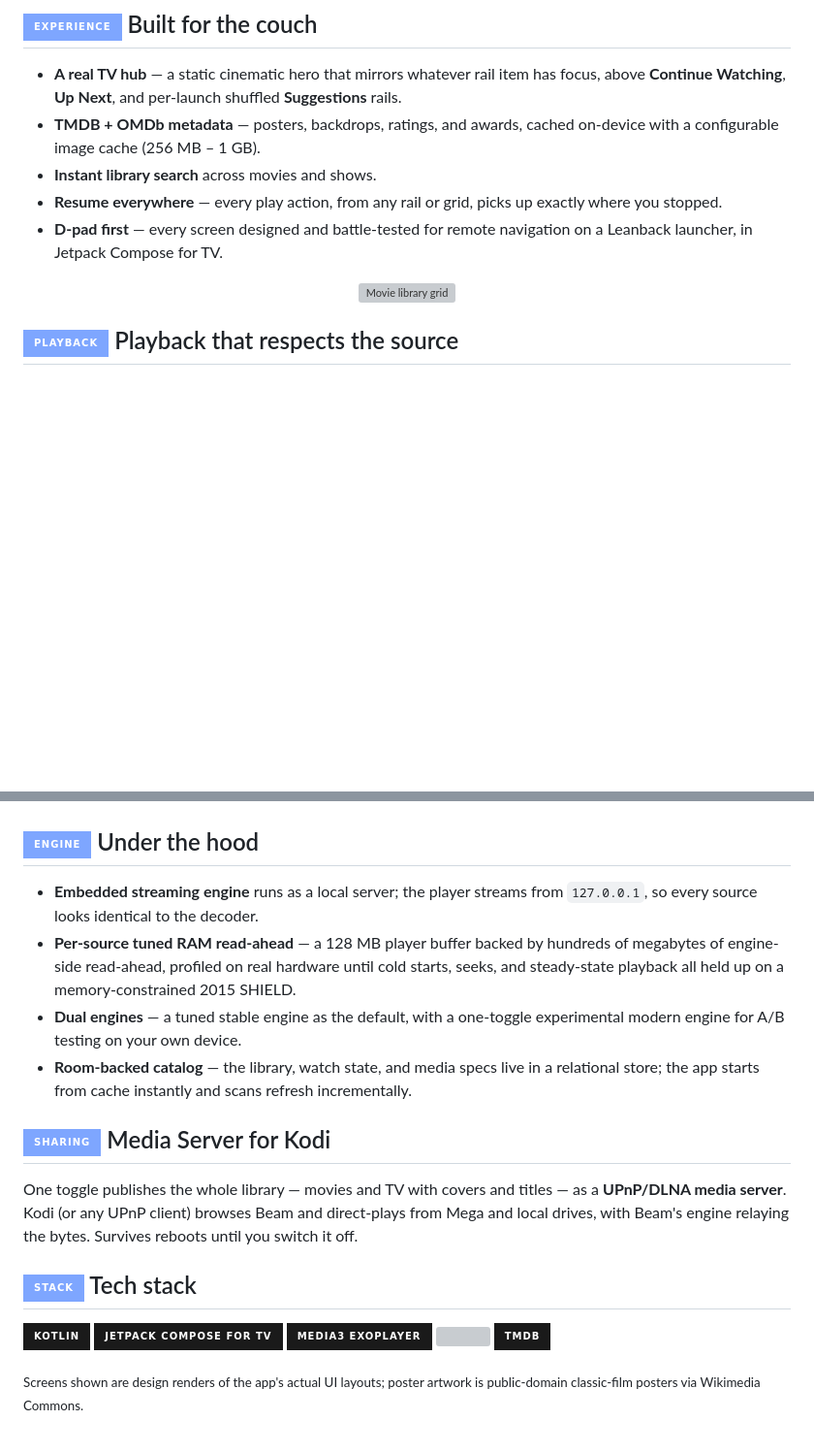
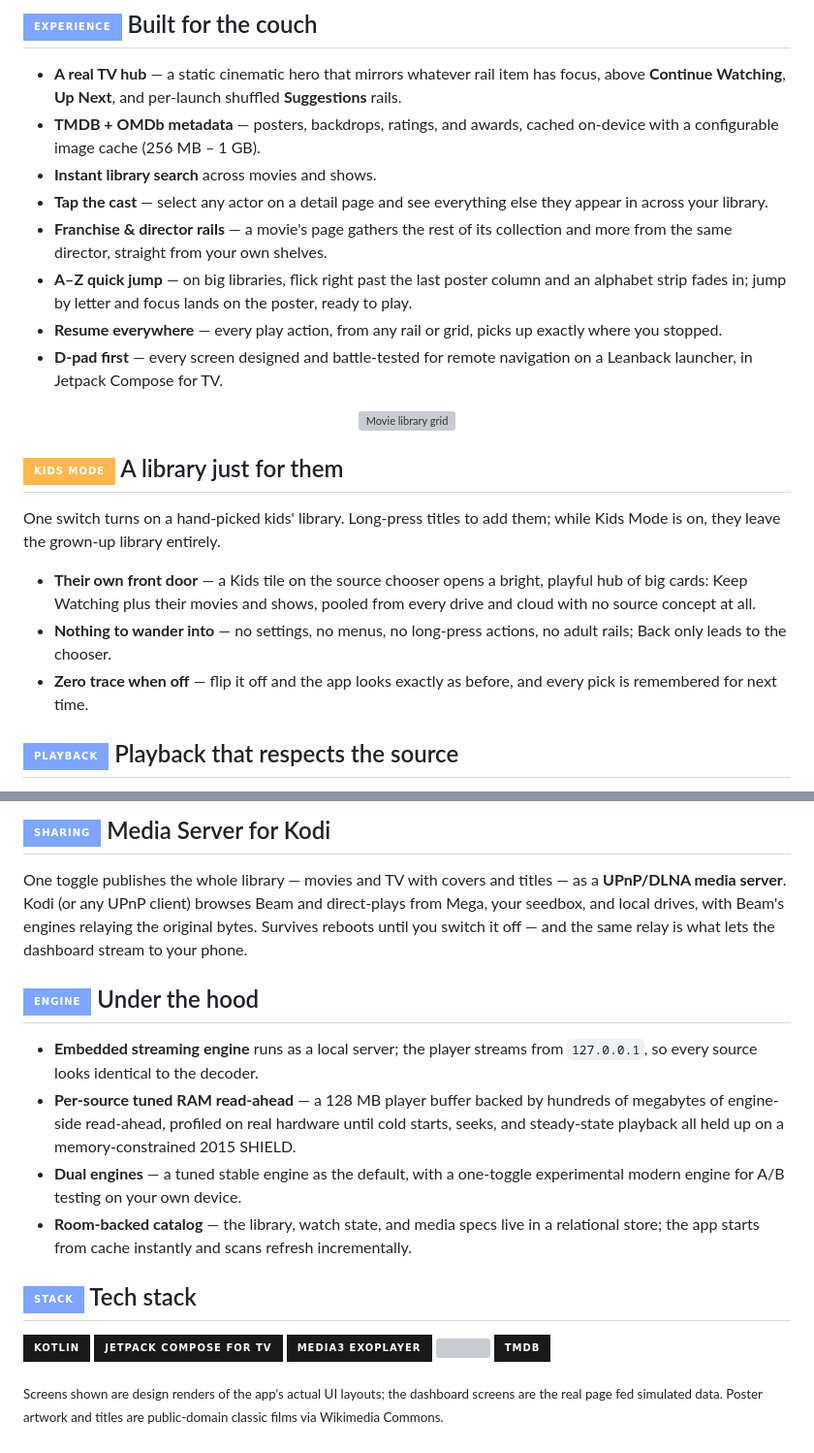
Before and after one commit to jk-hosting/Beam-TV-App, a Markdown page: README.md, 2 parts joined by grey strips. Shown at 97% size. Rendered like a GitHub page; badges without logos; blank space fills up the shorter version; grey boxes are pictures that could not be loaded.

```diff
--- a/README.md
+++ b/README.md
@@ -30,10 +30,21 @@ Each source is its own library with its own artwork, stats, and hub. Extra strea
 - **A real TV hub** — a static cinematic hero that mirrors whatever rail item has focus, above **Continue Watching**, **Up Next**, and per-launch shuffled **Suggestions** rails.
 - **TMDB + OMDb metadata** — posters, backdrops, ratings, and awards, cached on-device with a configurable image cache (256 MB – 1 GB).
 - **Instant library search** across movies and shows.
+- **Tap the cast** — select any actor on a detail page and see everything else they appear in across your library.
+- **Franchise & director rails** — a movie's page gathers the rest of its collection and more from the same director, straight from your own shelves.
+- **A–Z quick jump** — on big libraries, flick right past the last poster column and an alphabet strip fades in; jump by letter and focus lands on the poster, ready to play.
 - **Resume everywhere** — every play action, from any rail or grid, picks up exactly where you stopped.
 - **D-pad first** — every screen designed and battle-tested for remote navigation on a Leanback launcher, in Jetpack Compose for TV.
 
 <p align="center"><img src="docs/screenshots/grid-v4.png" width="92%" alt="Movie library grid" /></p>
+
+## <img src="https://img.shields.io/badge/KIDS%20MODE-FFB84D?style=for-the-badge&labelColor=1A1A1A" height="26"/> A library just for them
+
+One switch turns on a hand-picked kids' library. Long-press titles to add them; while Kids Mode is on, they leave the grown-up library entirely.
+
+- **Their own front door** — a Kids tile on the source chooser opens a bright, playful hub of big cards: Keep Watching plus their movies and shows, pooled from every drive and cloud with no source concept at all.
+- **Nothing to wander into** — no settings, no menus, no long-press actions, no adult rails; Back only leads to the chooser.
+- **Zero trace when off** — flip it off and the app looks exactly as before, and every pick is remembered for next time.
 
 ## <img src="https://img.shields.io/badge/PLAYBACK-7EA6FF?style=for-the-badge&labelColor=1A1A1A" height="26"/> Playback that respects the source
 
@@ -50,13 +75,13 @@ Each source is its own library with its own artwork, stats, and hub. Extra strea
+## <img src="https://img.shields.io/badge/SHARING-7EA6FF?style=for-the-badge&labelColor=1A1A1A" height="26"/> Media Server for Kodi
+
+One toggle publishes the whole library — movies and TV with covers and titles — as a **UPnP/DLNA media server**. Kodi (or any UPnP client) browses Beam and direct-plays from Mega, your seedbox, and local drives, with Beam's engines relaying the original bytes. Survives reboots until you switch it off — and the same relay is what lets the dashboard stream to your phone.
+
 ## <img src="https://img.shields.io/badge/ENGINE-7EA6FF?style=for-the-badge&labelColor=1A1A1A" height="26"/> Under the hood
 
 - **Embedded streaming engine** runs as a local server; the player streams from `127.0.0.1`, so every source looks identical to the decoder.
 - **Per-source tuned RAM read-ahead** — a 128 MB player buffer backed by hundreds of megabytes of engine-side read-ahead, profiled on real hardware until cold starts, seeks, and steady-state playback all held up on a memory-constrained 2015 SHIELD.
 - **Dual engines** — a tuned stable engine as the default, with a one-toggle experimental modern engine for A/B testing on your own device.
 - **Room-backed catalog** — the library, watch state, and media specs live in a relational store; the app starts from cache instantly and scans refresh incrementally.
-
-## <img src="https://img.shields.io/badge/SHARING-7EA6FF?style=for-the-badge&labelColor=1A1A1A" height="26"/> Media Server for Kodi
-
-One toggle publishes the whole library — movies and TV with covers and titles — as a **UPnP/DLNA media server**. Kodi (or any UPnP client) browses Beam and direct-plays from Mega and local drives, with Beam's engine relaying the bytes. Survives reboots until you switch it off.
 
 ## <img src="https://img.shields.io/badge/STACK-7EA6FF?style=for-the-badge&labelColor=1A1A1A" height="26"/> Tech stack
 
@@ -68,4 +93,4 @@ One toggle publishes the whole library — movies and TV with covers and titles
   <img src="https://img.shields.io/badge/TMDB-1A1A1A?style=for-the-badge&logo=themoviedatabase&logoColor=01B4E4" />
 </p>
 
-<sub>Screens shown are design renders of the app's actual UI layouts; poster artwork is public-domain classic-film posters via Wikimedia Commons.</sub>
+<sub>Screens shown are design renders of the app's actual UI layouts; the dashboard screens are the real page fed simulated data. Poster artwork and titles are public-domain classic films via Wikimedia Commons.</sub>
```
Also changed, not shown: other parts of README.md (+14 -0 lines), docs/screenshots/dashboard-library-v1.png (added), docs/screenshots/dashboard-v1.png (added).
